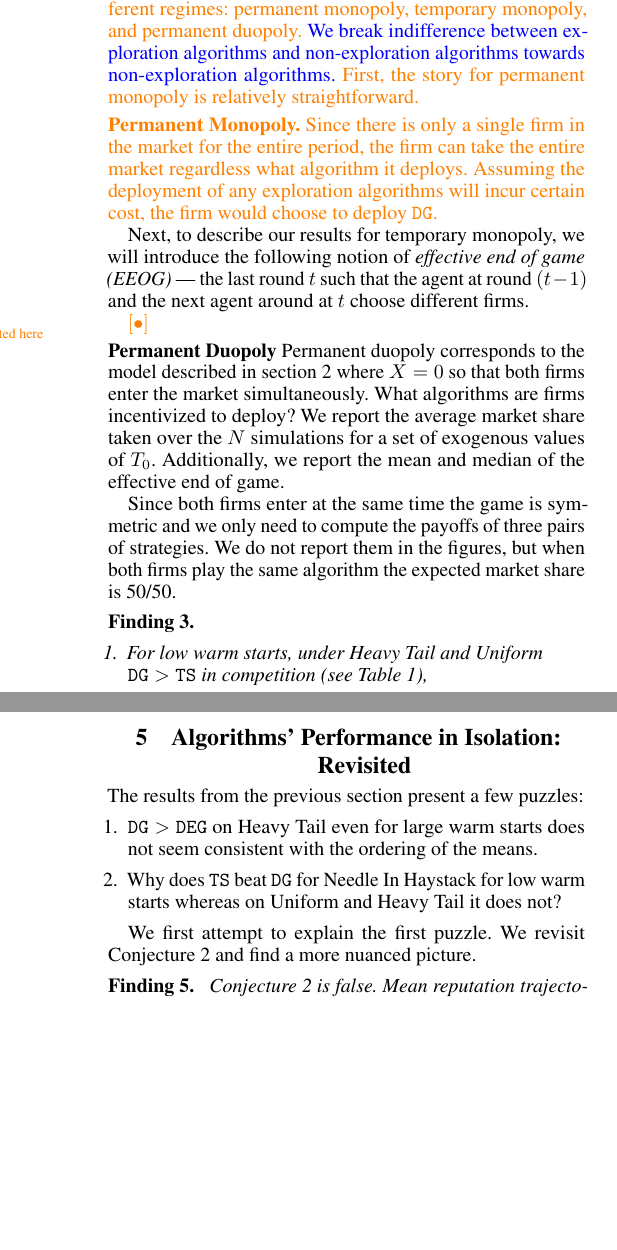
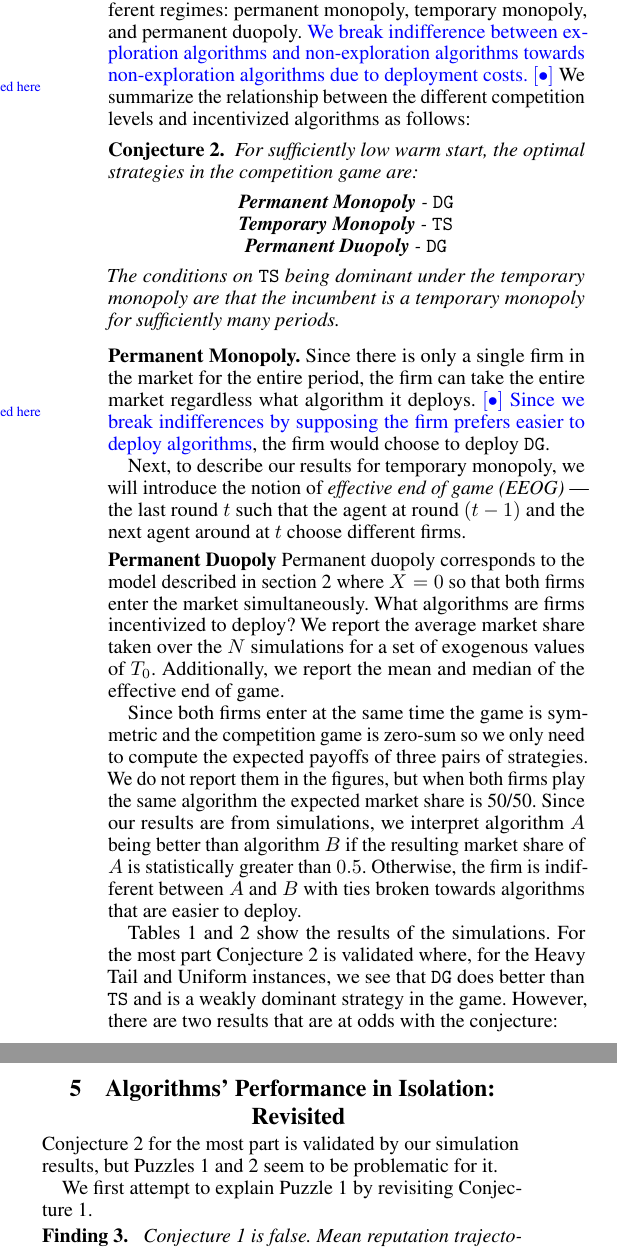
Before and after one commit to rawls238/CompetingBandits, a LaTeX paper (paper/competing_bandits.tex, which reads paper/content/inverted_u.tex, paper/content/revisited.tex): two parts of the columns of pages 4 and 5 of 8, joined at a grey line, cut so that both start at the same text, the shorter picture padded with empty space. Compiled offline with pdfLaTeX.

Commit message:
first pass at another restructure

```diff
--- a/paper/competing_bandits.tex
+++ b/paper/competing_bandits.tex
@@ -67,8 +67,9 @@
  \usepackage{graphicx}
 \theoremstyle{definition}
 \newtheorem{definition}{Definition}
-\newtheorem{finding}[definition]{Finding}
-\newtheorem{conjecture}[definition]{Conjecture}
+\newtheorem{finding}{Finding}
+\newtheorem{conjecture}{Conjecture}
+\newtheorem{puzzle}{Puzzle}
 \captionsetup{font=footnotesize}
 
 
--- a/paper/content/inverted_u.tex
+++ b/paper/content/inverted_u.tex
@@ -1,30 +1,36 @@
 \documentclass[../competing_bandits.tex]{subfiles}
 \begin{document}
-\section{Competition vs Better Algorithms}\label{section:5}
-\swedit{how about just name the section ``inverted U''?}  \swedit{Now
-  we demonstrate the inverted-U relationship between the incentivized
+\section{Competition vs Better Algorithms: Inverted-U}\label{section:5}
+ Now we demonstrate the inverted-U relationship between the incentivized
   algorithms and the competition levels. In particular, we investigate
   the incentivized algorithms under three different regimes: permanent
-  monopoly, temporary monopoly, and permanent duopoly. \gaedit{We break indifference between exploration algorithms and non-exploration algorithms towards non-exploration algorithms.} First, the story for permanent monopoly is relatively straightforward.}
+  monopoly, temporary monopoly, and permanent duopoly. \gaedit{We break indifference between exploration algorithms and non-exploration algorithms towards non-exploration algorithms due to deployment costs.} \gadelete{First, the story for permanent monopoly is relatively straightforward.}
+ We summarize the relationship between the different competition levels and incentivized algorithms as follows:
 
-\swedit{\xhdr{Permanent Monopoly.} Since there is only a single firm
+\begin{conjecture}\label{conj:inverted-u}
+\textit{For sufficiently low warm start,
+ the optimal strategies in the competition game are:
+\begin{center}
+\textbf{Permanent Monopoly} - $\DG$ \\
+\textbf{Temporary Monopoly} - $\TS$ \\
+\textbf{Permanent Duopoly} - $\DG$ \\
+\end{center}
+The conditions on $\TS$ being dominant under the temporary monopoly are that the incumbent is a temporary monopoly for sufficiently many periods.
+}
+\end{conjecture}
+
+
+\xhdr{Permanent Monopoly.} Since there is only a single firm
   in the market for the entire period, the firm can take the entire
-  market regardless what algorithm it deploys. Assuming the deployment
-  of any exploration algorithms will incur certain cost, the firm
-  would choose to deploy $\DG$.}
+  market regardless what algorithm it deploys. \gadelete{Assuming the deployment of any exploration algorithms will incur certain cost} \gaedit{Since we break indifferences by supposing the firm prefers easier to deploy algorithms}, the firm would choose to deploy $\DG$.
 
 Next, to describe our results for temporary monopoly, we will
-introduce the following notion of \textit{effective end of game
-  (EEOG)} --- the last round $t$ such that the agent at round $(t-1)$
-and the next agent around at $t$ choose different firms.
-
-\swdelete{We interpret the move from permanent monopoly to temporary monopoly and temporary monopoly to permanent duopoly as increases in competition. We believe this is reasonable and consistent with the empirical results which define increases in competition as increases in a measure of market power (1 - the Lerner Index). In our model we have no prices and no costs and so we interpret increases in ``market power" as decreases in the number of rounds where a firm has to compete for agents.
-
-% couldn't get section references to work so hardcoding for now
-We utilize the same instances and realizations as in the section 3  and simulate the model described in section 2. We initially take the strategies of the firms as exogenous (chosen from $\mathcal{A}$) and simulate the model given these strategies in order to determine the expected payoffs associated with each pair of algorithms. Unless otherwise noted, all the results are reported at $t = 2000$.
-
-\xhdr{Permanent Monopoly} Under permanent monopoly only a single firm exists in the market for every period. In our model the firm only gets utility from a larger market share so it is indifferent between each algorithm in $\mathcal{A}$ since, regardless of the algorithm it deploys, it will get the entire market. If we suppose that deploying the ``better" algorithms has even an $\epsilon > 0$ cost or, equivalently, that firms break indifference towards algorithms that are easier to deploy, then the firm would choose to deploy $\DG$.
-}
+introduce the notion of \textit{effective end of game (EEOG)} --- the
+last round $t$ such that the agent at round $(t-1)$ and the next agent
+around at $t$ choose different firms.
 
 \xhdr{Permanent Duopoly} Permanent duopoly corresponds to the model described in section 2 where $X = 0$ so that both firms enter the market simultaneously. What algorithms are firms incentivized to deploy? We report the average market share taken over the $N$ simulations for a set of exogenous values of $T_0$. Additionally, we report the mean and median of the effective end of game.
 
+Since both firms enter at the same time the game is symmetric and the competition game is zero-sum so we only need to compute the expected payoffs of three pairs of strategies. We do not report them in the figures, but when both firms play the same algorithm the expected market share is 50/50. Since our results are from simulations, we interpret algorithm $A$ being better than algorithm $B$ if the resulting market share of $A$ is statistically greater than $0.5$. Otherwise, the firm is indifferent between $A$ and $B$ with ties broken towards algorithms that are easier to deploy.
+
+Tables \ref{sim_ht} and \ref{sim_nih} show the results of the simulations. For the most part Conjecture~\ref{conj:inverted-u} is validated where, for the Heavy Tail and Uniform instances, we see that $\DG$ does better than $\TS$ and is a weakly dominant strategy in the game. However, there are two results that are at odds with the conjecture:
@@ -31,20 +46,15 @@ We utilize the same instances and realizations as in the section 3  and simulate
 \OMIT{
-\begin{definition}
-\textit{Effective End of Game (EEOG)} - the last round, $t$, in a simulation where the agent alive at $t-1$ and the agent alive at $t$ choose different firms.
-\end{definition}
-}
-Since both firms enter at the same time the game is symmetric and we only need to compute the payoffs of three pairs of strategies. We do not report them in the figures, but when both firms play the same algorithm the expected market share is 50/50.
-
 \begin{finding}
 \textit{
 \begin{enumerate}
-\item For low warm starts, under Heavy Tail and Uniform \\ $\DG > \TS$ in competition (see Table \ref{sim_ht}),
-\item Under Needle In Haystack, \\ $\TS > \DG$ (see Table \ref{sim_nih}).
+\item For low warm starts, under Heavy Tail and Uniform \\ $\DG$ is a weakly dominant strategy in competition (see Table \ref{sim_ht}),
+\item  (see Table \ref{sim_nih}).
 \item For sufficiently large warm starts, $\TS$ is dominant across all instances.
-\item Even for a large warm start, $\DG > \DEG$ under Heavy Tail
+\item Even for a large warm start, $\DG$ leads to a higher expected market share than $\DEG$ under Heavy Tail
 \end{enumerate}
 }
 \end{finding}
+}
 
 \OMIT{
 Looking at the relative reputation plots in Figure \ref{relative_rep_plots}, we can interpret fixing a warm start $T_0$ as fixing the starting point on the relative reputation plots. The proportion of first rounds in the competition game that will go to a firm playing alg $A$ over a firm playing alg $B$ will correspond to the relative reputation proportion at time $k$.
--- a/paper/content/revisited.tex
+++ b/paper/content/revisited.tex
@@ -3,13 +3,9 @@
 
 \section{Algorithms' Performance in Isolation: Revisited}\label{section:revisited}
 
-The results from the previous section present a few puzzles:
-\begin{enumerate}
-\item $\DG > \DEG$ on Heavy Tail even for large warm starts does not seem consistent with the ordering of the means.
-\item Why does $\TS$ beat $\DG$ for Needle In Haystack for low warm starts whereas on Uniform and Heavy Tail it does not?
-\end{enumerate}
+Conjecture~\ref{conj:inverted-u} for the most part is validated by our simulation results, but Puzzles~\ref{puz:dg_ht} and \ref{puz:nih} seem to be problematic for it.
 
-We first attempt to explain the first puzzle. We revisit Conjecture~\ref{conj:mean-trajectories} and find a more nuanced picture.
+We first attempt to explain Puzzle~\ref{puz:dg_ht} by revisiting Conjecture~\ref{conj:mean-trajectories}.
 
 \begin{finding}
 \textit{
@@ -74 +71,2 @@ This observation allows us to explain the second puzzle from the competition gam
 \begin{center}
+\textbf{Permanent Monopoly} - $DG$ \\
@@ -76,5 +73,5 @@ This observation allows us to explain the second puzzle from the competition gam
 \textbf{Temporary Monopoly} - $\TS$ \\
-\textbf{Permanent Duopoly} - $\DG$ \\
+\textbf{Permanent Duopoly} - $DG$ \\
 \end{center}
 The conditions on $\TS$ being dominant under the temporary monopoly are that the incumbent is a temporary monopoly for sufficiently many periods.
 }
```
Also changed, not shown: appendix/appendix.tex (+1 -1 lines), paper/content/perf_in_iso.tex (+1 -1 lines), paper/content/inverted_u.tex (17 more changed lines), paper/content/revisited.tex (8 more changed lines).
